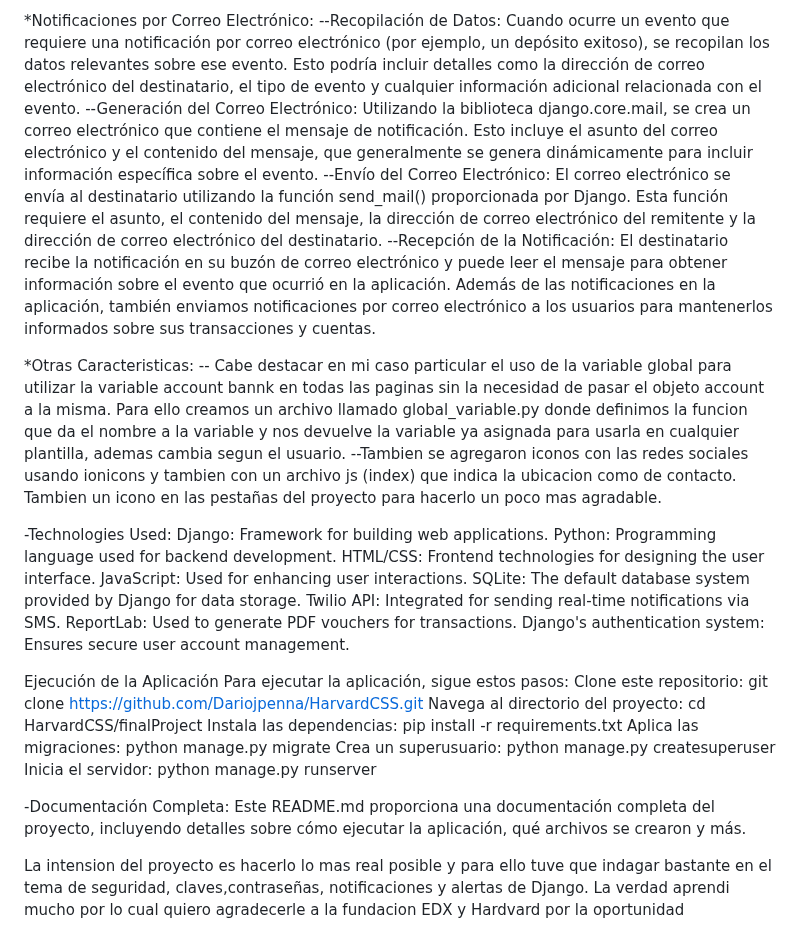
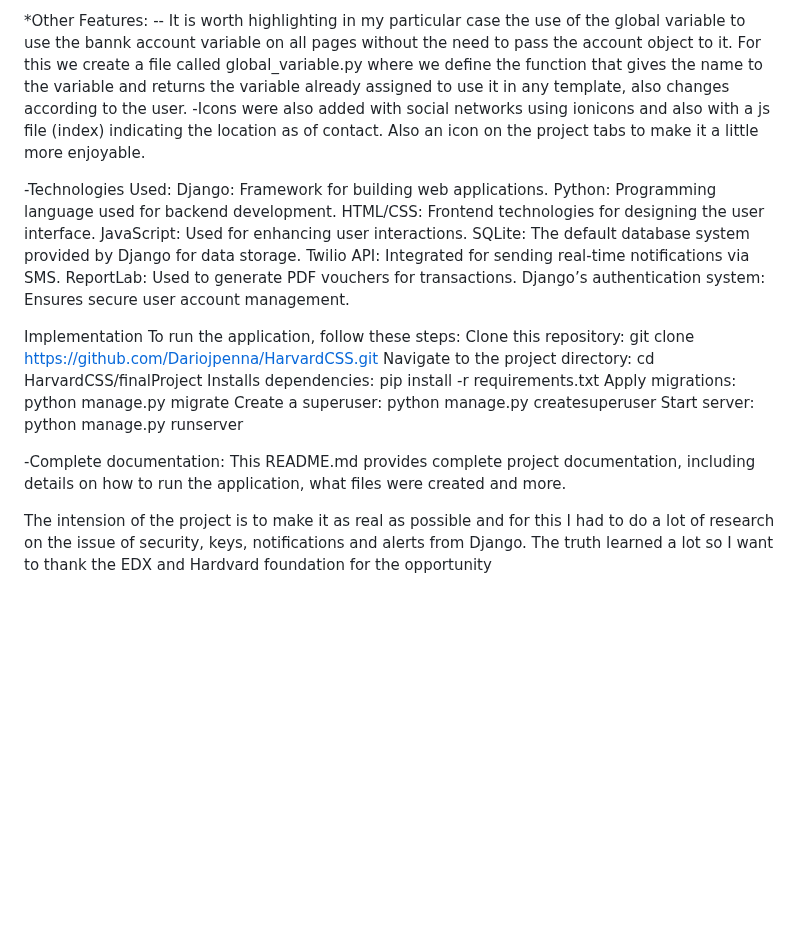
Before and after one commit to Dariojpenna/HarvardCSS, a Markdown page: finalProject/finalProject/Readme.md, the part around one of its changes. GitHub-like rendering; blank space fills up the shorter version.

```diff
--- a/finalProject/finalProject/Readme.md
+++ b/finalProject/finalProject/Readme.md
@@ -76,28 +82,10 @@ interfaz web para descargar el voucher en PDF. Esto es para hacerlo un poco mas
 
-*Notificaciones por Correo Electrónico:
---Recopilación de Datos:
-Cuando ocurre un evento que requiere una notificación por correo electrónico (por ejemplo, un depósito exitoso),
-se recopilan los datos relevantes sobre ese evento. Esto podría incluir detalles como la dirección de correo electrónico del
-destinatario, el tipo de evento y cualquier información adicional relacionada con el evento.
---Generación del Correo Electrónico:
-Utilizando la biblioteca django.core.mail, se crea un correo electrónico que contiene el mensaje de notificación.
-Esto incluye el asunto del correo electrónico y el contenido del mensaje, que generalmente se genera dinámicamente para incluir
-información específica sobre el evento.
---Envío del Correo Electrónico:
-El correo electrónico se envía al destinatario utilizando la función send_mail() proporcionada por Django.
-Esta función requiere el asunto, el contenido del mensaje, la dirección de correo electrónico del remitente y la
-dirección de correo electrónico del destinatario.
---Recepción de la Notificación:
-El destinatario recibe la notificación en su buzón de correo electrónico y puede leer el mensaje para obtener información sobre el evento que ocurrió en la aplicación.
-Además de las notificaciones en la aplicación, también enviamos notificaciones por correo electrónico a los usuarios para mantenerlos
-informados sobre sus transacciones y cuentas.
-
-*Otras Caracteristicas:
--- Cabe destacar en mi caso particular el uso de la variable global para utilizar la variable account bannk en todas las paginas
-sin la necesidad de pasar  el objeto account a la misma. Para ello creamos un archivo llamado global_variable.py donde definimos la
-funcion que da el nombre a la variable y nos devuelve la variable ya asignada para usarla en cualquier plantilla, ademas cambia segun el usuario.
---Tambien se agregaron iconos con las redes sociales usando ionicons y tambien con un archivo js (index) que indica la ubicacion como de
-contacto. Tambien un icono en las pestañas del proyecto para hacerlo un poco mas agradable.
+*Other Features:
+-- It is worth highlighting in my particular case the use of the global variable to use the bannk account variable on all pages
+without the need to pass the account object to it. For this we create a file called global_variable.py where we define the
+function that gives the name to the variable and returns the variable already assigned to use it in any template, also changes according to the user.
+-Icons were also added with social networks using ionicons and also with a js file (index) indicating the location as of
+contact. Also an icon on the project tabs to make it a little more enjoyable.
 
 -Technologies Used:
 Django: Framework for building web applications.
@@ -107,19 +95,18 @@ JavaScript: Used for enhancing user interactions.
 SQLite: The default database system provided by Django for data storage.
 Twilio API: Integrated for sending real-time notifications via SMS.
 ReportLab: Used to generate PDF vouchers for transactions.
-Django's authentication system: Ensures secure user account management.
+Django’s authentication system: Ensures secure user account management.
 
-Ejecución de la Aplicación
-Para ejecutar la aplicación, sigue estos pasos:
-Clone este repositorio: git clone https://github.com/Dariojpenna/HarvardCSS.git
-Navega al directorio del proyecto: cd HarvardCSS/finalProject
-Instala las dependencias: pip install -r requirements.txt
-Aplica las migraciones: python manage.py migrate
-Crea un superusuario: python manage.py createsuperuser
-Inicia el servidor: python manage.py runserver
+Implementation
+To run the application, follow these steps:
+Clone this repository: git clone https://github.com/Dariojpenna/HarvardCSS.git
+Navigate to the project directory: cd HarvardCSS/finalProject
+Installs dependencies: pip install -r requirements.txt
+Apply migrations: python manage.py migrate
+Create a superuser: python manage.py createsuperuser
+Start server: python manage.py runserver
 
--Documentación Completa:
-Este README.md proporciona una documentación completa del proyecto, incluyendo detalles sobre cómo ejecutar la aplicación, qué archivos se crearon y más.
+-Complete documentation:
+This README.md provides complete project documentation, including details on how to run the application, what files were created and more.
 
-La intension del proyecto es hacerlo lo mas real posible y para ello tuve que indagar bastante en el tema de seguridad, claves,contraseñas,
-notificaciones y alertas de Django. La verdad aprendi mucho por lo cual quiero agradecerle a la fundacion EDX y Hardvard por la oportunidad
+The intension of the project is to make it as real as possible and for this I had to do a lot of research on the issue of security, keys, notifications and alerts from Django. The truth learned a lot so I want to thank the EDX and Hardvard foundation for the opportunity
```
Also changed, not shown: other parts of finalProject/finalProject/Readme.md (+70 -64 lines).
